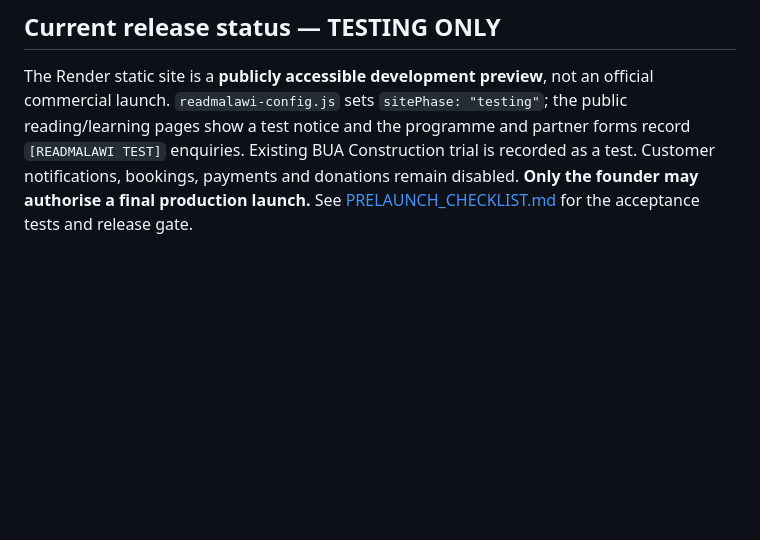
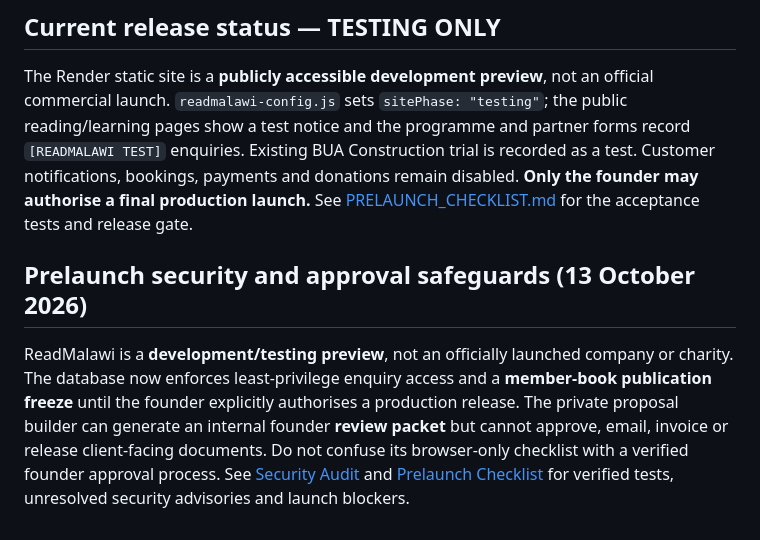
Before and after one commit to ibrowsenterprise-lab/ReadMalawi, a Markdown page: README.md, the part around the change. GitHub-like rendering; blank space fills up the shorter version.

Commit message:
Link ReadMalawi security audit and real-founder approval limits from project README

```diff
--- a/README.md
+++ b/README.md
@@ -70,3 +70,7 @@ ReadMalawi's sustainability model is **free reading + optional contracted educat
 ## Current release status — TESTING ONLY
 
 The Render static site is a **publicly accessible development preview**, not an official commercial launch. `readmalawi-config.js` sets `sitePhase: "testing"`; the public reading/learning pages show a test notice and the programme and partner forms record `[READMALAWI TEST]` enquiries. Existing BUA Construction trial is recorded as a test. Customer notifications, bookings, payments and donations remain disabled. **Only the founder may authorise a final production launch.** See [PRELAUNCH_CHECKLIST.md](PRELAUNCH_CHECKLIST.md) for the acceptance tests and release gate.
+
+## Prelaunch security and approval safeguards (13 October 2026)
+
+ReadMalawi is a **development/testing preview**, not an officially launched company or charity. The database now enforces least-privilege enquiry access and a **member-book publication freeze** until the founder explicitly authorises a production release. The private proposal builder can generate an internal founder **review packet** but cannot approve, email, invoice or release client-facing documents. Do not confuse its browser-only checklist with a verified founder approval process. See [Security Audit](SECURITY_AUDIT_2026-10-13.md) and [Prelaunch Checklist](PRELAUNCH_CHECKLIST.md) for verified tests, unresolved security advisories and launch blockers.
```
